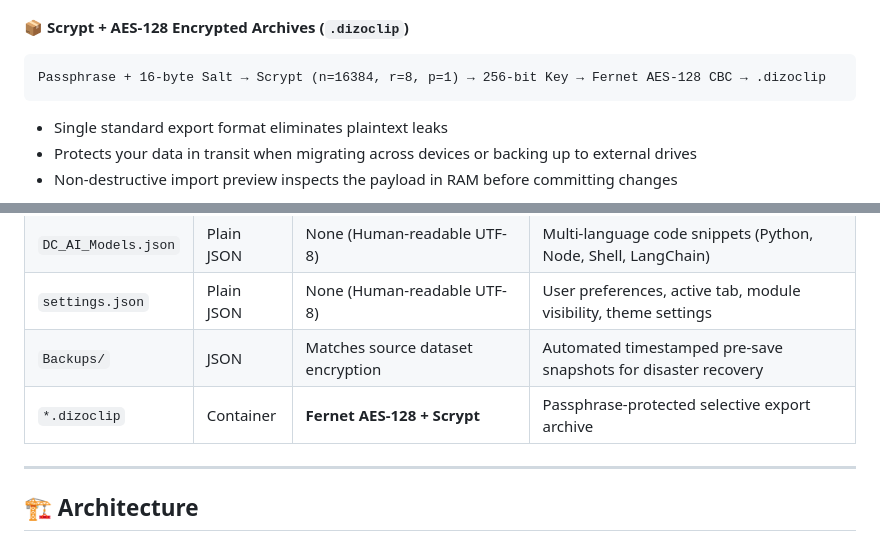
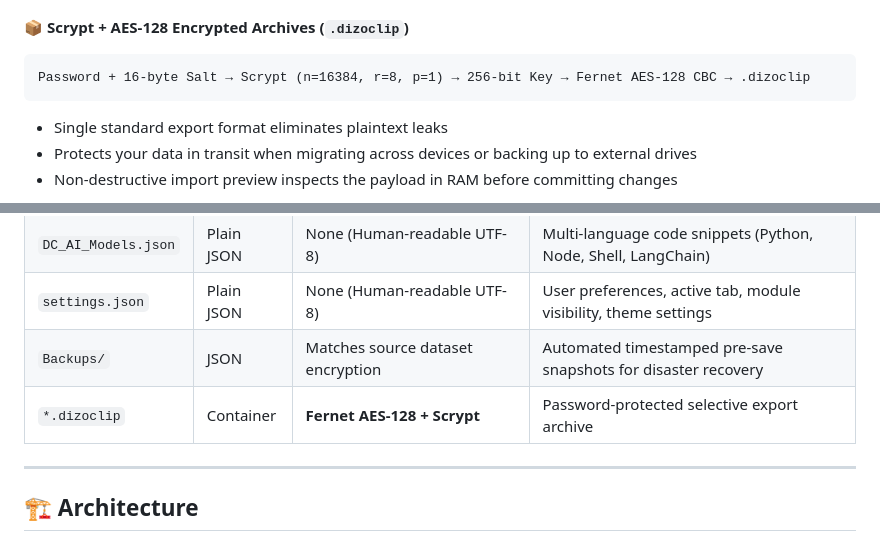
Before and after one commit to abdulkarim20-ui/DizoClip, a Markdown page: README.md, 2 parts joined by grey strips. GitHub-like rendering.

````diff
--- a/README.md
+++ b/README.md
@@ -350,7 +352,7 @@ Secret Key → Windows DPAPI CryptProtectData → User SID Encryption → DC_Key
 
 #### 📦 Scrypt + AES-128 Encrypted Archives (`.dizoclip`)
 ```
-Passphrase + 16-byte Salt → Scrypt (n=16384, r=8, p=1) → 256-bit Key → Fernet AES-128 CBC → .dizoclip
+Password + 16-byte Salt → Scrypt (n=16384, r=8, p=1) → 256-bit Key → Fernet AES-128 CBC → .dizoclip
 ```
 - Single standard export format eliminates plaintext leaks
 - Protects your data in transit when migrating across devices or backing up to external drives
@@ -397,7 +399,7 @@ DizoClip automatically adapts to your operating environment:
 | `DC_AI_Models.json` | Plain JSON | None (Human-readable UTF-8) | Multi-language code snippets (Python, Node, Shell, LangChain) |
 | `settings.json` | Plain JSON | None (Human-readable UTF-8) | User preferences, active tab, module visibility, theme settings |
 | `Backups/` | JSON | Matches source dataset encryption | Automated timestamped pre-save snapshots for disaster recovery |
-| `*.dizoclip` | Container | **Fernet AES-128 + Scrypt** | Passphrase-protected selective export archive |
+| `*.dizoclip` | Container | **Fernet AES-128 + Scrypt** | Password-protected selective export archive |
 
 ---
 
````
Also changed, not shown: other parts of README.md (+7 -5 lines), SECURITY.md (+10 -10 lines), docs/screenshots/07_settings.png (deleted), docs/screenshots/07_settings_A.png (added), docs/screenshots/07_settings_B.png (added), 3 other files.
